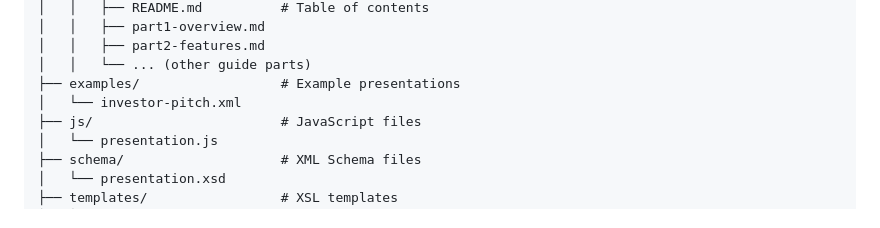
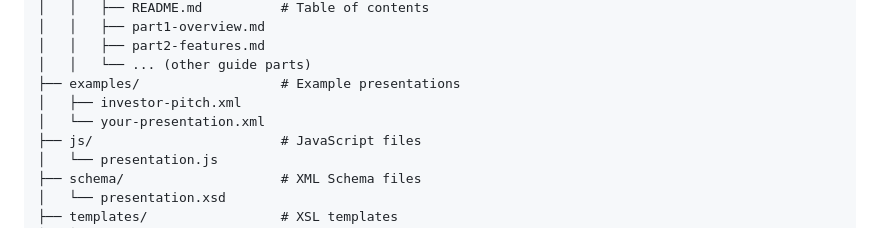
Before and after one commit to wmheigl/xml-presentation, a Markdown page: README.md, the part around the change. GitHub-like rendering.

```diff
--- a/README.md
+++ b/README.md
@@ -30,7 +30,8 @@ xml-presentation/
 │   │   ├── part2-features.md
 │   │   └── ... (other guide parts)
 ├── examples/                  # Example presentations
-│   └── investor-pitch.xml
+│   ├── investor-pitch.xml
+│   └── your-presentation.xml
 ├── js/                        # JavaScript files
 │   └── presentation.js
 ├── schema/                    # XML Schema files
```
